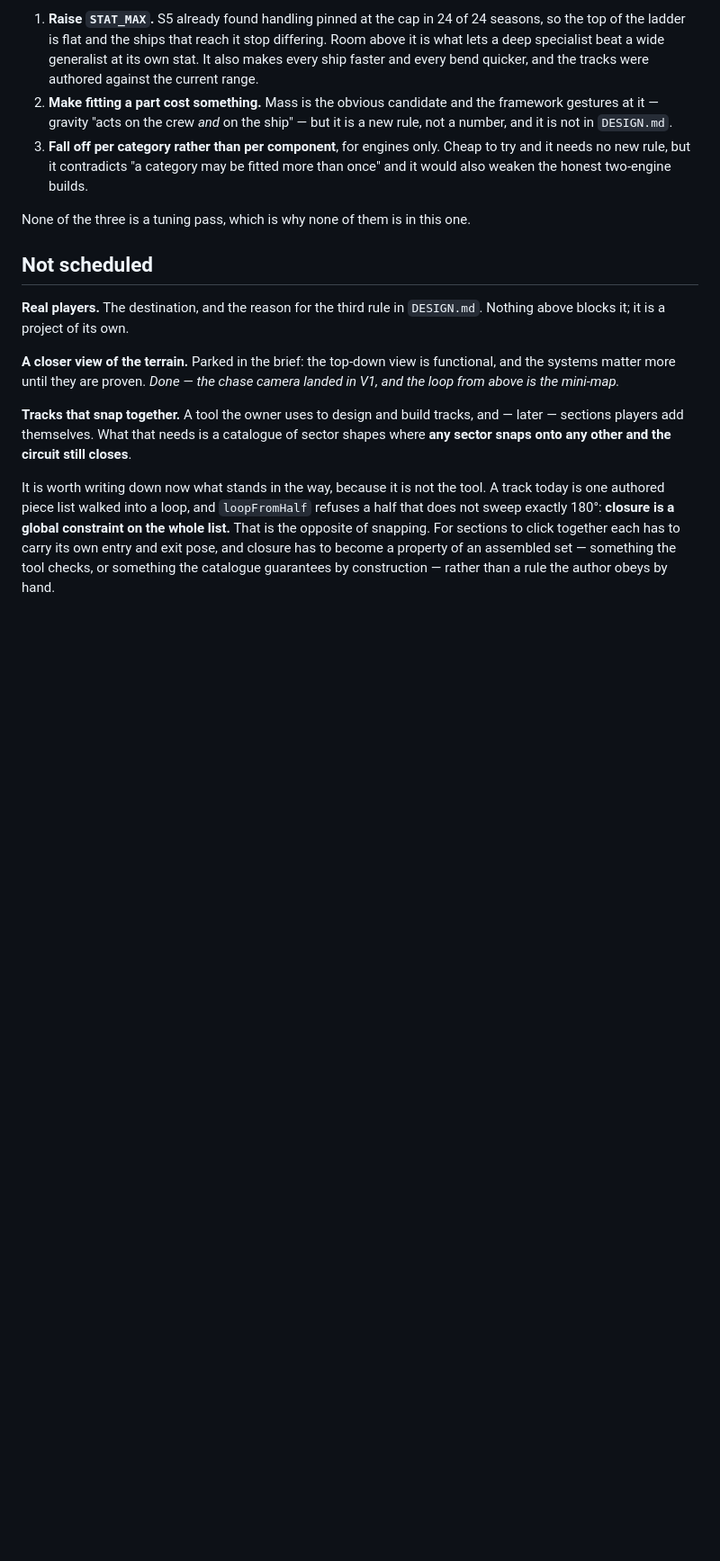
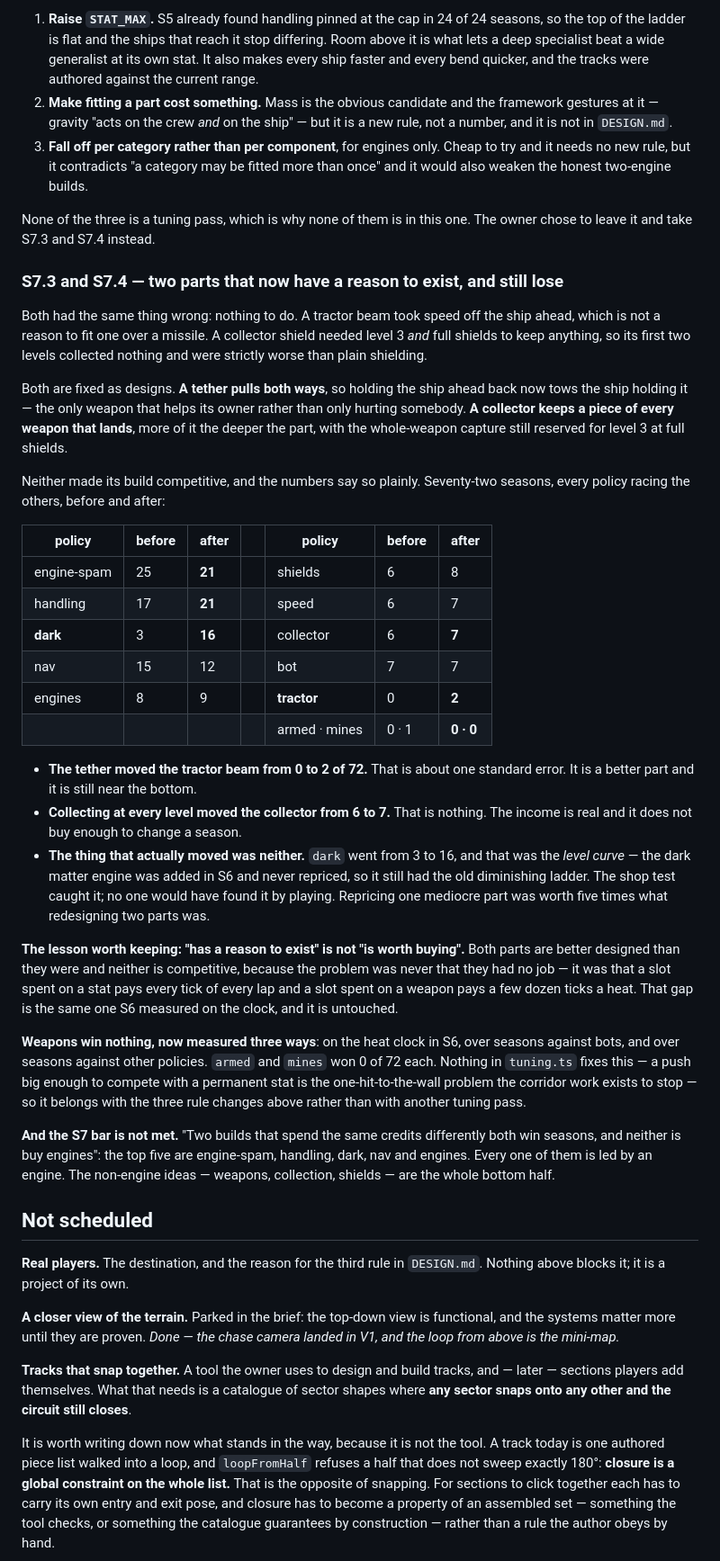
Before and after one commit to venerialduke/star-race, a Markdown page: BACKLOG.md, the part around one of its changes. Shown at 90% size. GitHub-like rendering; blank space fills up the shorter version.

Commit message:
Record what the two redesigns were worth, which was less than a reprice
Seventy-two seasons with every policy racing the others, against the same run
before the changes.

The tether moved the tractor beam from 0 wins to 2, which is about one standard
error. Collecting at every level moved the collector shield from 6 to 7, which
is nothing. Both parts are better designed than they were and neither is
competitive.

The thing that actually moved was neither of them. The dark matter build went
from 3 wins to 16, and that was the level curve: the engine was added in S6 and
never repriced, so it still carried the old diminishing ladder where each level
added less than the one below. The shop test caught it on the way past, and
nobody would have found it by playing. Repricing one mediocre part was worth
five times what redesigning two parts was.

So the lesson is that "has a reason to exist" is not "is worth buying". The
problem was never that those parts had no job — it is that a slot spent on a
stat pays every tick of every lap and a slot spent on a weapon pays a few dozen
ticks a heat.

Weapons now win nothing measured three ways: on the heat clock in S6, over
seasons against bots, and over seasons against other policies, where the missile
and the mine builds won 0 of 72 each. That belongs with the rule changes the
cap problem needs, not with another tuning pass.

And the S7 bar is not met, which BACKLOG.md says in those words. The top five
policies are all led by an engine, and the non-engine ideas are the whole bottom
half.

Co-Authored-By: Claude Opus 5 <noreply@anthropic.com>
Claude-Session: https://claude.ai/code/session_01HhFqk1B5Yqu4J9qM3exE83

```diff
--- a/BACKLOG.md
+++ b/BACKLOG.md
@@ -775,6 +775,61 @@ the game feels rather than what a part costs:
    more than once" and it would also weaken the honest two-engine builds.
 
 None of the three is a tuning pass, which is why none of them is in this one.
+The owner chose to leave it and take S7.3 and S7.4 instead.
+
+### S7.3 and S7.4 — two parts that now have a reason to exist, and still lose
+
+Both had the same thing wrong: nothing to do. A tractor beam took speed off the
+ship ahead, which is not a reason to fit one over a missile. A collector shield
+needed level 3 *and* full shields to keep anything, so its first two levels
+collected nothing and were strictly worse than plain shielding.
+
+Both are fixed as designs. **A tether pulls both ways**, so holding the ship
+ahead back now tows the ship holding it — the only weapon that helps its owner
+rather than only hurting somebody. **A collector keeps a piece of every weapon
+that lands**, more of it the deeper the part, with the whole-weapon capture still
+reserved for level 3 at full shields.
+
+Neither made its build competitive, and the numbers say so plainly. Seventy-two
+seasons, every policy racing the others, before and after:
+
+| policy | before | after | | policy | before | after |
+| --- | --- | --- | --- | --- | --- | --- |
+| engine-spam | 25 | **21** | | shields | 6 | 8 |
+| handling | 17 | **21** | | speed | 6 | 7 |
+| **dark** | 3 | **16** | | collector | 6 | **7** |
+| nav | 15 | 12 | | bot | 7 | 7 |
+| engines | 8 | 9 | | **tractor** | 0 | **2** |
+| | | | | armed · mines | 0 · 1 | **0 · 0** |
+
+- **The tether moved the tractor beam from 0 to 2 of 72.** That is about one
+  standard error. It is a better part and it is still near the bottom.
+- **Collecting at every level moved the collector from 6 to 7.** That is nothing.
+  The income is real and it does not buy enough to change a season.
+- **The thing that actually moved was neither.** `dark` went from 3 to 16, and
+  that was the *level curve* — the dark matter engine was added in S6 and never
+  repriced, so it still had the old diminishing ladder. The shop test caught it;
+  no one would have found it by playing. Repricing one mediocre part was worth
+  five times what redesigning two parts was.
+
+**The lesson worth keeping: "has a reason to exist" is not "is worth buying".**
+Both parts are better designed than they were and neither is competitive, because
+the problem was never that they had no job — it was that a slot spent on a stat
+pays every tick of every lap and a slot spent on a weapon pays a few dozen ticks
+a heat. That gap is the same one S6 measured on the clock, and it is untouched.
+
+**Weapons win nothing, now measured three ways**: on the heat clock in S6, over
+seasons against bots, and over seasons against other policies. `armed` and
+`mines` won 0 of 72 each. Nothing in `tuning.ts` fixes this — a push big enough
+to compete with a permanent stat is the one-hit-to-the-wall problem the corridor
+work exists to stop — so it belongs with the three rule changes above rather than
+with another tuning pass.
+
+**And the S7 bar is not met.** "Two builds that spend the same credits
+differently both win seasons, and neither is buy engines": the top five are
+engine-spam, handling, dark, nav and engines. Every one of them is led by an
+engine. The non-engine ideas — weapons, collection, shields — are the whole
+bottom half.
 
 ## Not scheduled
 
```
Also changed, not shown: other parts of BACKLOG.md (+3 -3 lines).
